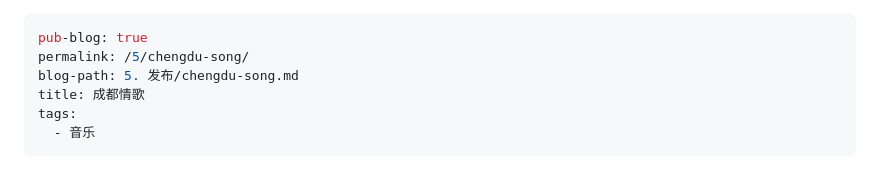
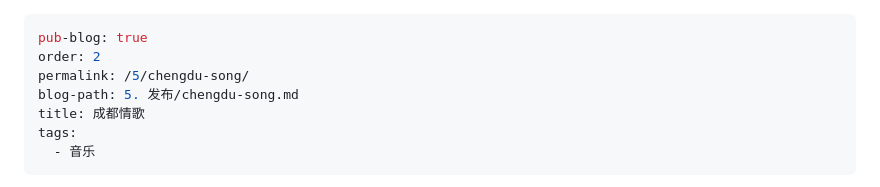
Before and after one commit to YrRedCrew/YrRedCrew.github.io, a Markdown page: content/5. 发布/chengdu-song.md, the part around the change. GitHub-like rendering.

```diff
--- a/content/5. 发布/chengdu-song.md
+++ b/content/5. 发布/chengdu-song.md
@@ -1,5 +1,6 @@
 ---
 pub-blog: true
+order: 2
 permalink: /5/chengdu-song/
 blog-path: 5. 发布/chengdu-song.md
 title: 成都情歌
```
